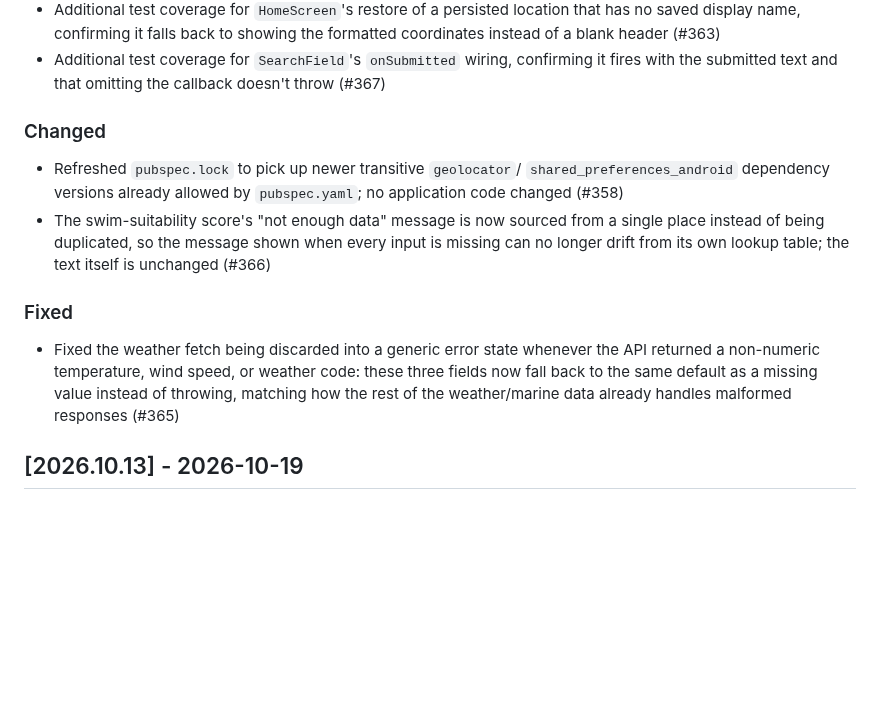
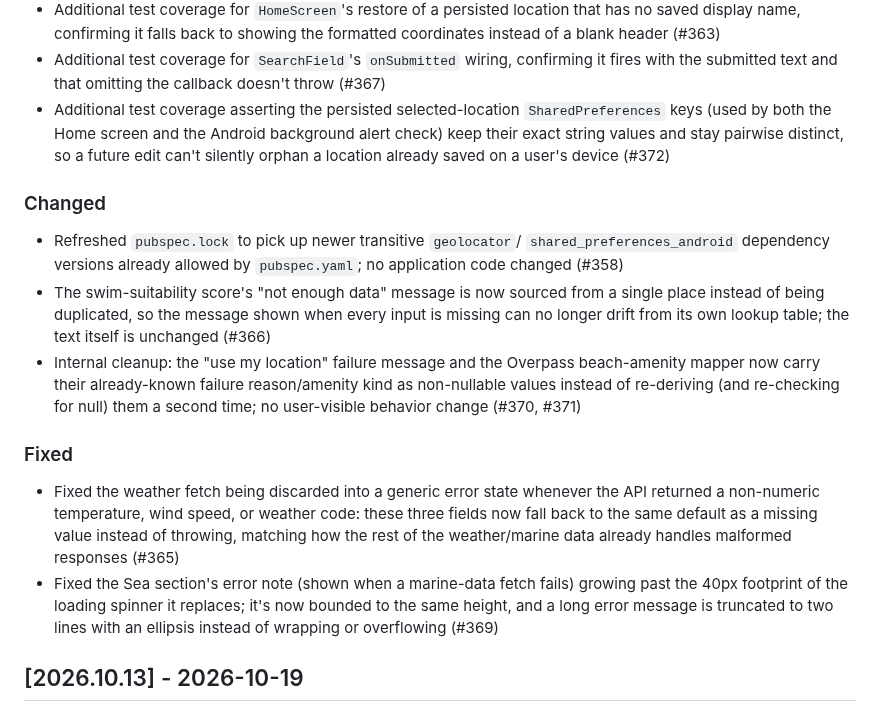
Before and after one commit to huseyinsaht/BeachIQ, a Markdown page: CHANGELOG.md, the part around the change. Drawn GitHub-style; blank space fills up the shorter version.

Commit message:
docs: sync CHANGELOG with develop (2026-10-22)
Add Unreleased entries for the four PRs merged since the last sync
(#369, #370, #371, #372). docs/architecture.md, docs/features.md and
README.md are already accurate for these changes (internal
refactors/test coverage with no user-visible or architectural
change), so nothing else needed updating.

Co-Authored-By: Claude Sonnet 5 <noreply@anthropic.com>
Claude-Session: https://claude.ai/code/session_01SXtA2j22qZci81uQ7YtQTJ

```diff
--- a/CHANGELOG.md
+++ b/CHANGELOG.md
@@ -25,6 +25,11 @@ All notable changes to this project are documented here. Format loosely follows
   coordinates instead of a blank header (#363)
 - Additional test coverage for `SearchField`'s `onSubmitted` wiring, confirming it
   fires with the submitted text and that omitting the callback doesn't throw (#367)
+- Additional test coverage asserting the persisted selected-location
+  `SharedPreferences` keys (used by both the Home screen and the Android
+  background alert check) keep their exact string values and stay pairwise
+  distinct, so a future edit can't silently orphan a location already saved on a
+  user's device (#372)
 
 ### Changed
 
@@ -35,6 +40,10 @@ All notable changes to this project are documented here. Format loosely follows
   single place instead of being duplicated, so the message shown when every input
   is missing can no longer drift from its own lookup table; the text itself is
   unchanged (#366)
+- Internal cleanup: the "use my location" failure message and the Overpass
+  beach-amenity mapper now carry their already-known failure reason/amenity kind
+  as non-nullable values instead of re-deriving (and re-checking for null) them a
+  second time; no user-visible behavior change (#370, #371)
 
 ### Fixed
 
@@ -43,6 +52,10 @@ All notable changes to this project are documented here. Format loosely follows
   fields now fall back to the same default as a missing value instead of throwing,
   matching how the rest of the weather/marine data already handles malformed
   responses (#365)
+- Fixed the Sea section's error note (shown when a marine-data fetch fails) growing
+  past the 40px footprint of the loading spinner it replaces; it's now bounded to
+  the same height, and a long error message is truncated to two lines with an
+  ellipsis instead of wrapping or overflowing (#369)
 
 ## [2026.10.13] - 2026-10-19
 
```
